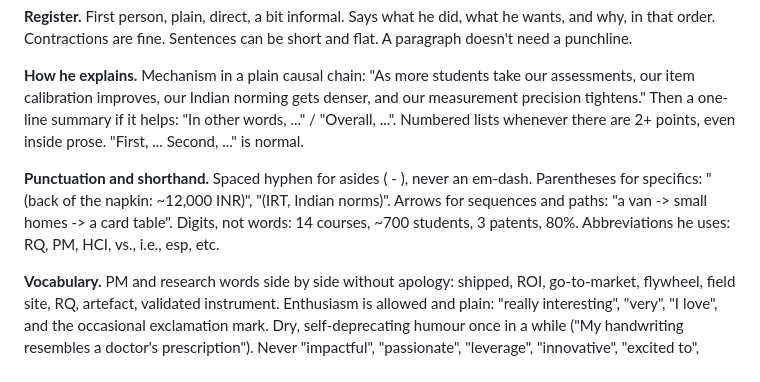
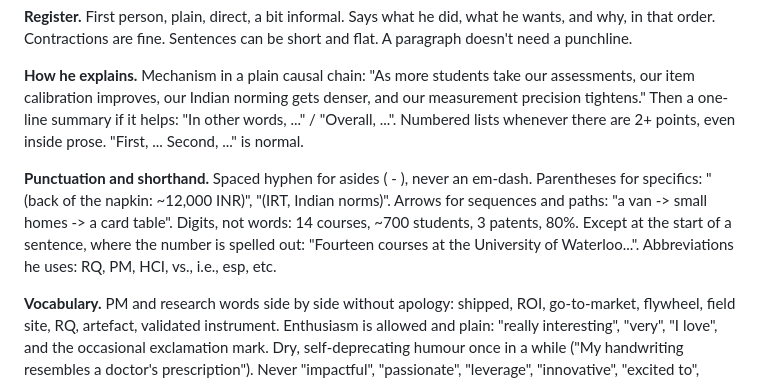
Before and after one commit to ahr2124/arizvi-com, a Markdown page: VOICE.md, the part around the change. Rendered like a GitHub page.

Commit message:
VOICE: spell out numbers at the start of a sentence
Co-Authored-By: Claude Opus 5.5 <noreply@anthropic.com>
Claude-Session: https://claude.ai/code/session_0129y89GVQSJr1FJ9peDuNxo

```diff
--- a/VOICE.md
+++ b/VOICE.md
@@ -10,7 +10,7 @@ Drawn from how Ali actually writes: his emails, his chat messages, and the lines
 
 **How he explains.** Mechanism in a plain causal chain: "As more students take our assessments, our item calibration improves, our Indian norming gets denser, and our measurement precision tightens." Then a one-line summary if it helps: "In other words, ..." / "Overall, ...". Numbered lists whenever there are 2+ points, even inside prose. "First, ... Second, ..." is normal.
 
-**Punctuation and shorthand.** Spaced hyphen for asides ( - ), never an em-dash. Parentheses for specifics: "(back of the napkin: ~12,000 INR)", "(IRT, Indian norms)". Arrows for sequences and paths: "a van -> small homes -> a card table". Digits, not words: 14 courses, ~700 students, 3 patents, 80%. Abbreviations he uses: RQ, PM, HCI, vs., i.e., esp, etc.
+**Punctuation and shorthand.** Spaced hyphen for asides ( - ), never an em-dash. Parentheses for specifics: "(back of the napkin: ~12,000 INR)", "(IRT, Indian norms)". Arrows for sequences and paths: "a van -> small homes -> a card table". Digits, not words: 14 courses, ~700 students, 3 patents, 80%. Except at the start of a sentence, where the number is spelled out: "Fourteen courses at the University of Waterloo...". Abbreviations he uses: RQ, PM, HCI, vs., i.e., esp, etc.
 
 **Vocabulary.** PM and research words side by side without apology: shipped, ROI, go-to-market, flywheel, field site, RQ, artefact, validated instrument. Enthusiasm is allowed and plain: "really interesting", "very", "I love", and the occasional exclamation mark. Dry, self-deprecating humour once in a while ("My handwriting resembles a doctor's prescription"). Never "impactful", "passionate", "leverage", "innovative", "excited to", "thrilled".
 
```
